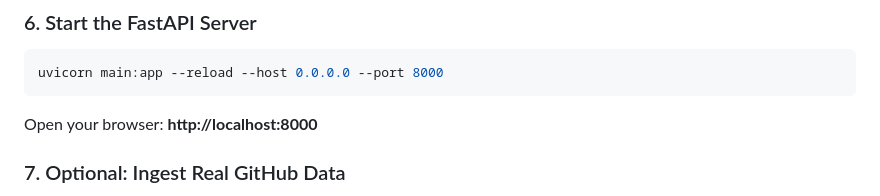
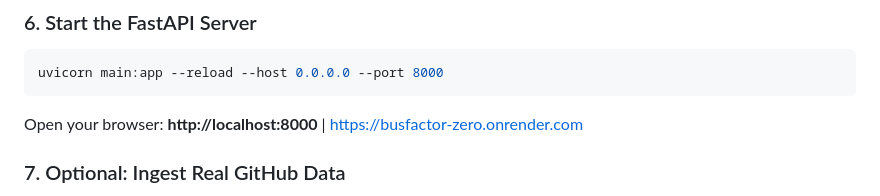
Before and after one commit to arshsk16/busfactor-zero, a Markdown page: README.md, the part around the change. Rendered like a GitHub page.

````diff
--- a/README.md
+++ b/README.md
@@ -333,7 +333,7 @@ Expected output:
 uvicorn main:app --reload --host 0.0.0.0 --port 8000
 ```
 
-Open your browser: **http://localhost:8000**
+Open your browser: **http://localhost:8000** | https://busfactor-zero.onrender.com
 
 ### 7. Optional: Ingest Real GitHub Data
 
````
